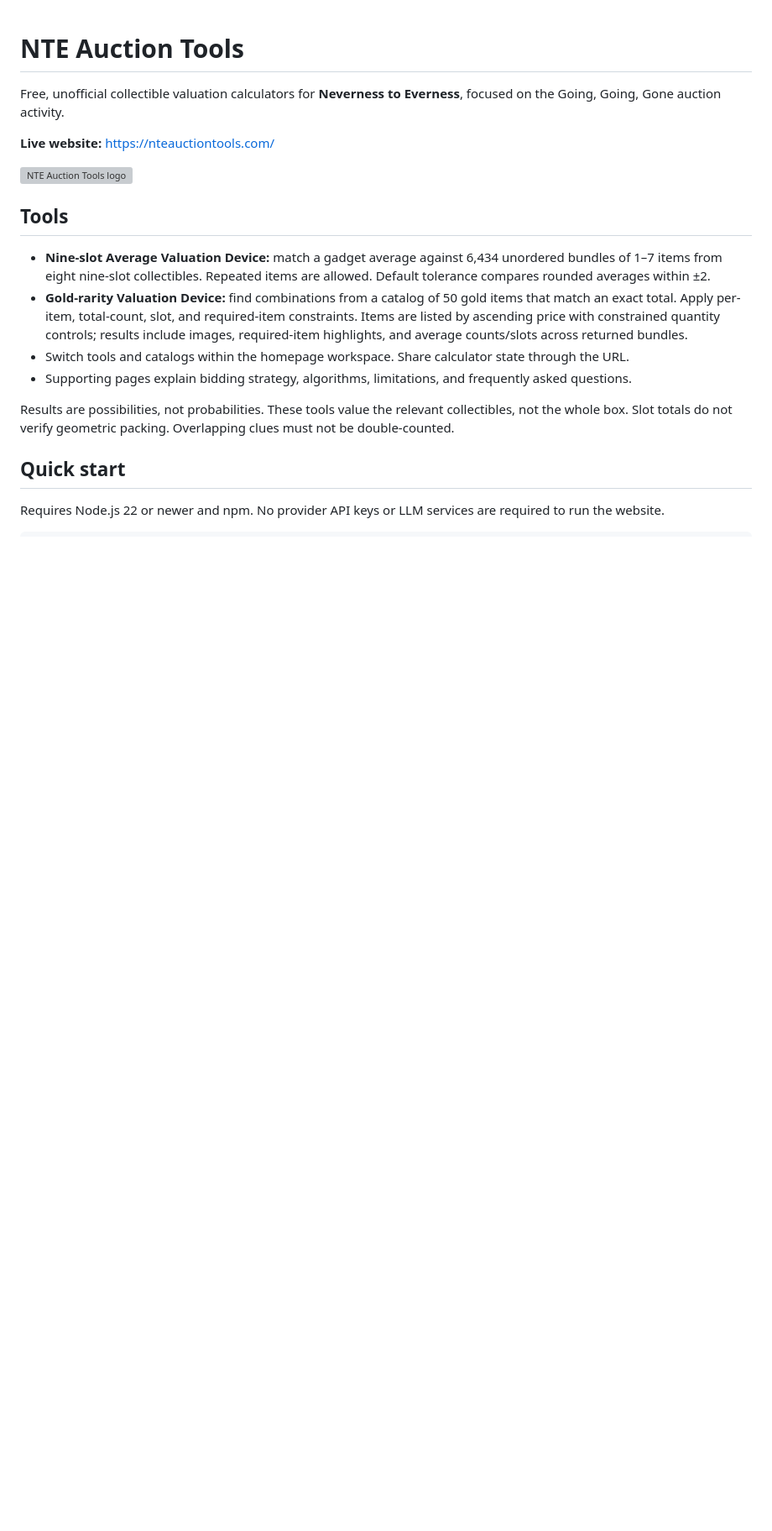
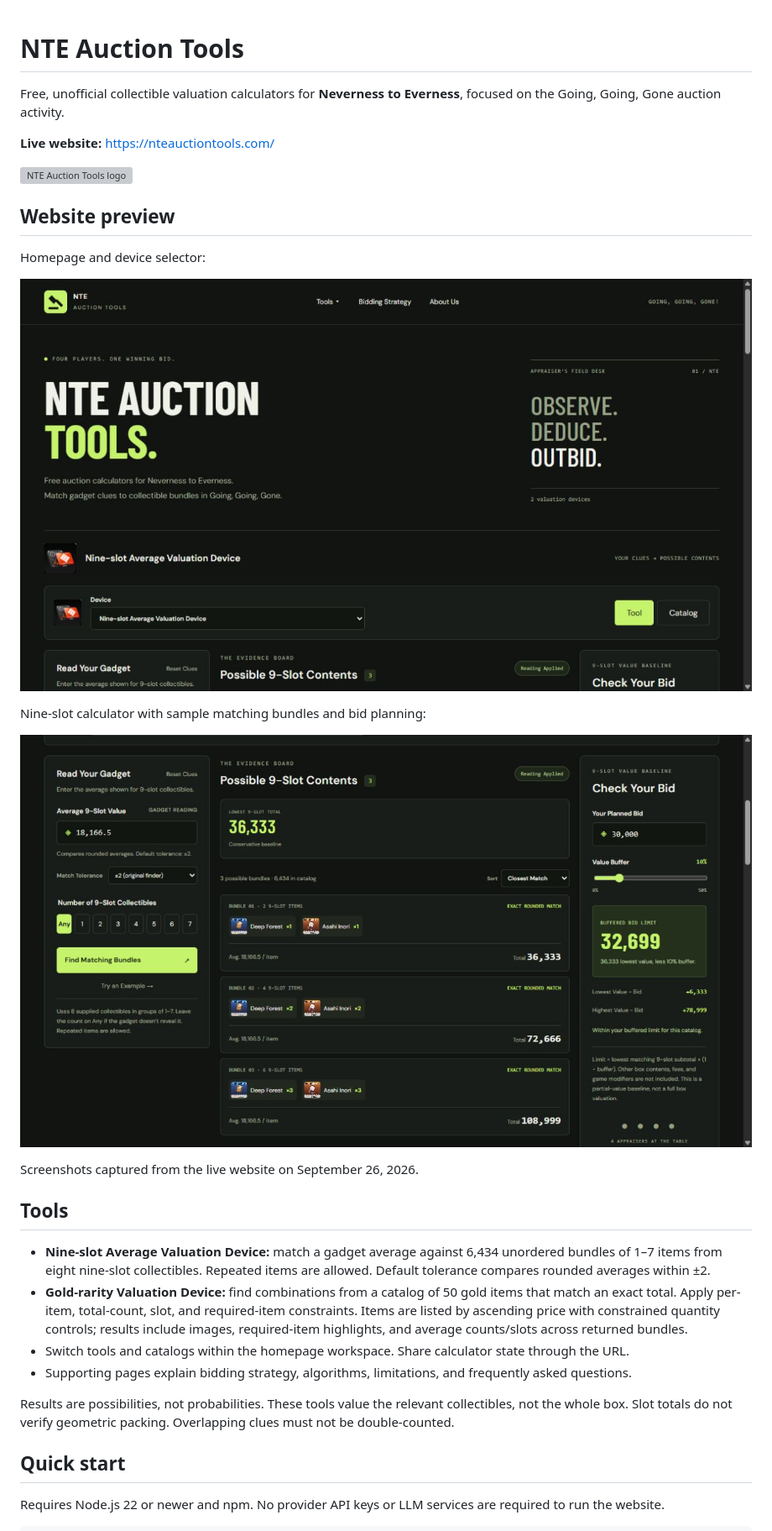
Before and after one commit to RizwanSaqlain/nte-auction-tools, a Markdown page: README.md, the part around the change. Shown at 84% size. Rendered like a GitHub page; pictures changed too: docs/screenshots/homepage.png (added), docs/screenshots/nine-slot-example.png (added); blank space fills up the shorter version; grey boxes are pictures that could not be loaded.

Commit message:
Add live website screenshots to README

```diff
--- a/README.md
+++ b/README.md
@@ -5,6 +5,18 @@ Free, unofficial collectible valuation calculators for **Neverness to Everness**
 **Live website:** https://nteauctiontools.com/
 
 ![NTE Auction Tools logo](public/nte-auction-tools-logo.svg)
+
+## Website preview
+
+Homepage and device selector:
+
+![NTE Auction Tools homepage with the device selector](docs/screenshots/homepage.png)
+
+Nine-slot calculator with sample matching bundles and bid planning:
+
+![Nine-slot example showing three matching bundles and a buffered bid limit](docs/screenshots/nine-slot-example.png)
+
+Screenshots captured from the live website on September 26, 2026.
 
 ## Tools
 
```
